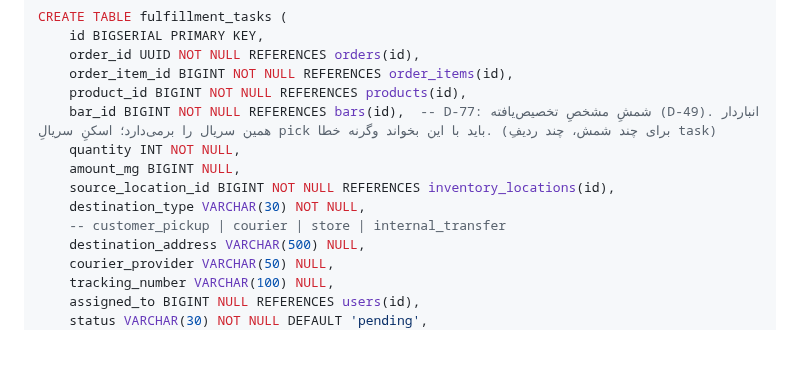
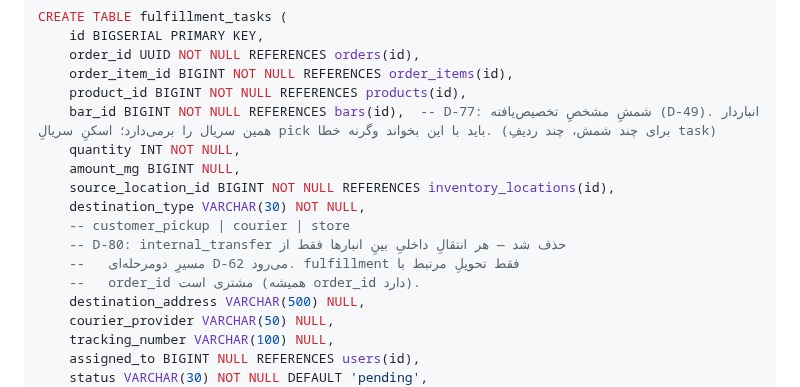
Before and after one commit to s4li/talamala_v4, a Markdown page: talamala_v5_architecture_spec.md, the part around one of its changes. GitHub-like rendering; blank space fills up the shorter version.

Commit message:
docs(v5): D-80 — resolve F-4 (Fulfillment vs internal-transfer boundary)
Boundary by 'customer involved or not': fulfillment = only
customer-order-bound moves (always has order_id). All internal
inter-warehouse moves go solely via D-62 two-step transfer.
internal_transfer destination removed from fulfillment_tasks. Linkage:
if bar is in another warehouse, D-62 transfer first, then fulfillment
task at destination — sequential, not parallel. One concept/one
system; no double reporting. Closes Fulfillment review.

Co-Authored-By: Claude Opus 4.7 (1M context) <noreply@anthropic.com>

```diff
--- a/talamala_v5_architecture_spec.md
+++ b/talamala_v5_architecture_spec.md
@@ -851,7 +852,10 @@ CREATE TABLE fulfillment_tasks (
     amount_mg BIGINT NULL,
     source_location_id BIGINT NOT NULL REFERENCES inventory_locations(id),
     destination_type VARCHAR(30) NOT NULL,
-    -- customer_pickup | courier | store | internal_transfer
+    -- customer_pickup | courier | store
+    -- D-80: internal_transfer حذف شد — هر انتقالِ داخلیِ بینِ انبارها فقط از
+    --   مسیرِ دومرحله‌ای D-62 می‌رود. fulfillment فقط تحویلِ مرتبط با
+    --   order_id مشتری است (همیشه order_id دارد).
     destination_address VARCHAR(500) NULL,
     courier_provider VARCHAR(50) NULL,
     tracking_number VARCHAR(100) NULL,
```
Also changed, not shown: other parts of talamala_v5_architecture_spec.md (+2 -1 lines).
